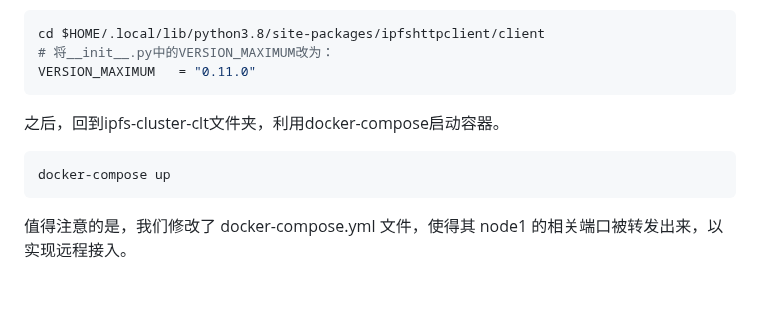
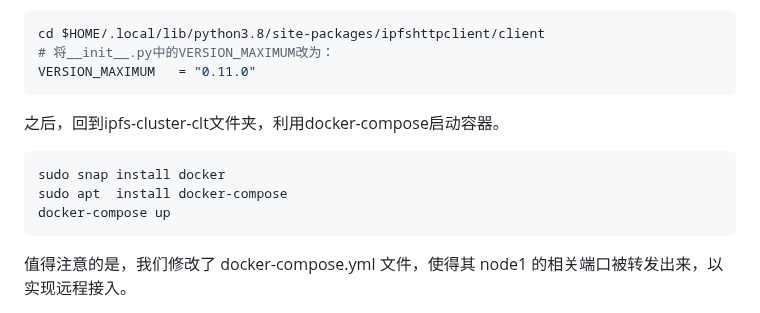
Before and after one commit to AoWangg/Chain, a Markdown page: ReadMe.md, the part around the change. Rendered like a GitHub page; blank space fills up the shorter version.

````diff
--- a/ReadMe.md
+++ b/ReadMe.md
@@ -105,6 +105,8 @@ VERSION_MAXIMUM   = "0.11.0"
 之后，回到ipfs-cluster-clt文件夹，利用docker-compose启动容器。
 
 ```
+sudo snap install docker
+sudo apt  install docker-compose
 docker-compose up
 ```
 
````
